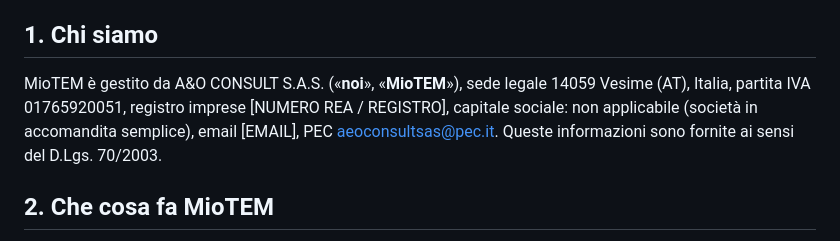
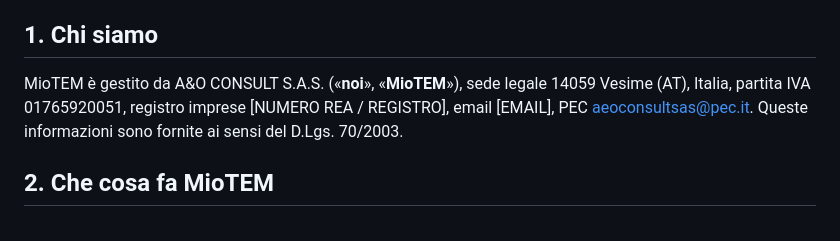
Before and after one commit to VeriPura-2/TME-per-me, a Markdown page: vialibera/static/terms_it.md, the part around the change. GitHub-like rendering.

```diff
--- a/vialibera/static/terms_it.md
+++ b/vialibera/static/terms_it.md
@@ -6,7 +6,7 @@ Versione 2026-10-v0.3. L'italiano è la lingua principale di queste condizioni.
 
 ## 1. Chi siamo
 
-MioTEM è gestito da A&O CONSULT S.A.S. («**noi**», «**MioTEM**»), sede legale 14059 Vesime (AT), Italia, partita IVA 01765920051, registro imprese [NUMERO REA / REGISTRO], capitale sociale: non applicabile (società in accomandita semplice), email [EMAIL], PEC aeoconsultsas@pec.it. Queste informazioni sono fornite ai sensi del D.Lgs. 70/2003.
+MioTEM è gestito da A&O CONSULT S.A.S. («**noi**», «**MioTEM**»), sede legale 14059 Vesime (AT), Italia, partita IVA 01765920051, registro imprese [NUMERO REA / REGISTRO], email [EMAIL], PEC aeoconsultsas@pec.it. Queste informazioni sono fornite ai sensi del D.Lgs. 70/2003.
 
 ## 2. Che cosa fa MioTEM
 
```
Also changed, not shown: vialibera/static/terms_en.md (+1 -1 lines).
